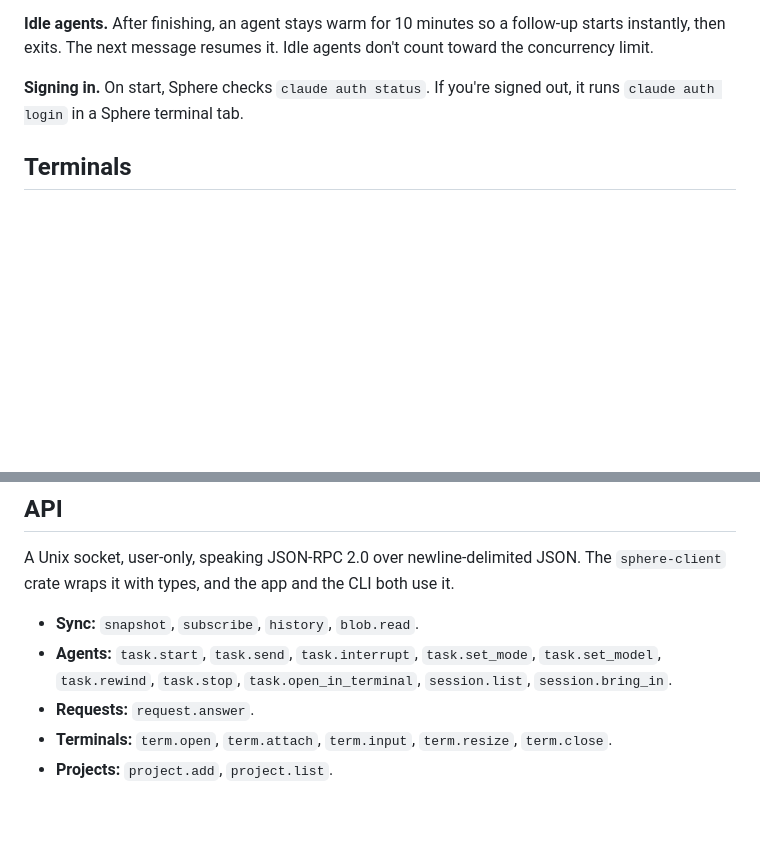
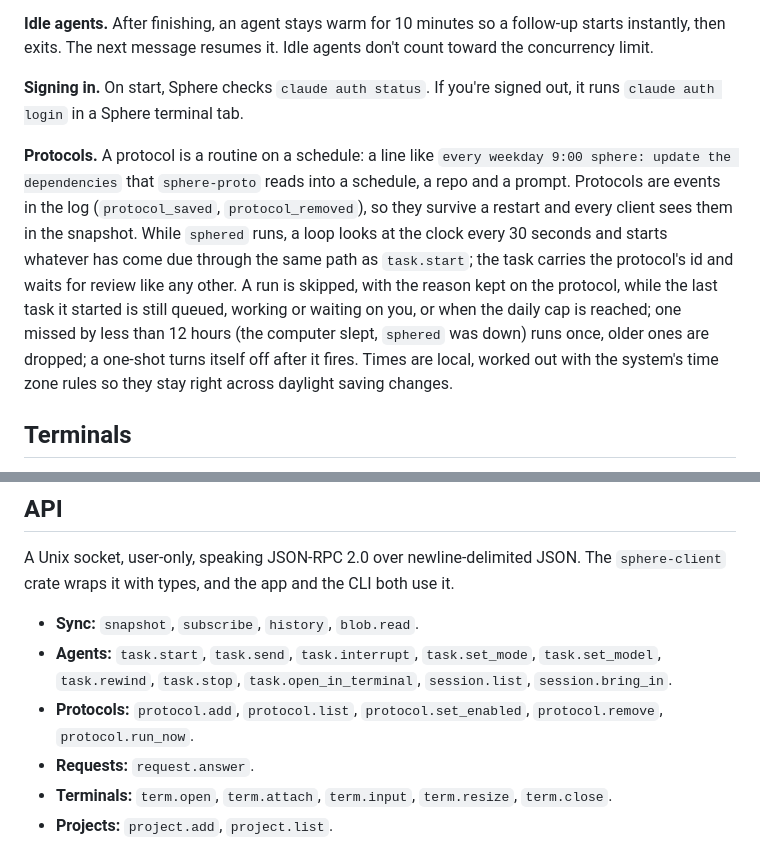
Before and after one commit to xiaojia630/sphere, a Markdown page: docs/sphered.md, 2 parts joined by grey strips. Rendered like a GitHub page; blank space fills up the shorter version.

```diff
--- a/docs/sphered.md
+++ b/docs/sphered.md
@@ -98,6 +98,8 @@ All of this was checked against the installed Claude Code (2.1.301).
 
 **Signing in.** On start, Sphere checks `claude auth status`. If you're signed out, it runs `claude auth login` in a Sphere terminal tab.
 
+**Protocols.** A protocol is a routine on a schedule: a line like `every weekday 9:00 sphere: update the dependencies` that `sphere-proto` reads into a schedule, a repo and a prompt. Protocols are events in the log (`protocol_saved`, `protocol_removed`), so they survive a restart and every client sees them in the snapshot. While `sphered` runs, a loop looks at the clock every 30 seconds and starts whatever has come due through the same path as `task.start`; the task carries the protocol's id and waits for review like any other. A run is skipped, with the reason kept on the protocol, while the last task it started is still queued, working or waiting on you, or when the daily cap is reached; one missed by less than 12 hours (the computer slept, `sphered` was down) runs once, older ones are dropped; a one-shot turns itself off after it fires. Times are local, worked out with the system's time zone rules so they stay right across daylight saving changes.
+
 ## Terminals
 
 The service owns every terminal: your shells, Claude Code's own screen when you open it, the open-source apps Sphere runs in panels, and later other CLI agents.
@@ -194,6 +196,7 @@ A Unix socket, user-only, speaking JSON-RPC 2.0 over newline-delimited JSON. The
 
 - **Sync:** `snapshot`, `subscribe`, `history`, `blob.read`.
 - **Agents:** `task.start`, `task.send`, `task.interrupt`, `task.set_mode`, `task.set_model`, `task.rewind`, `task.stop`, `task.open_in_terminal`, `session.list`, `session.bring_in`.
+- **Protocols:** `protocol.add`, `protocol.list`, `protocol.set_enabled`, `protocol.remove`, `protocol.run_now`.
 - **Requests:** `request.answer`.
 - **Terminals:** `term.open`, `term.attach`, `term.input`, `term.resize`, `term.close`.
 - **Projects:** `project.add`, `project.list`.
```
Also changed, not shown: README.md (+20 -2 lines).
